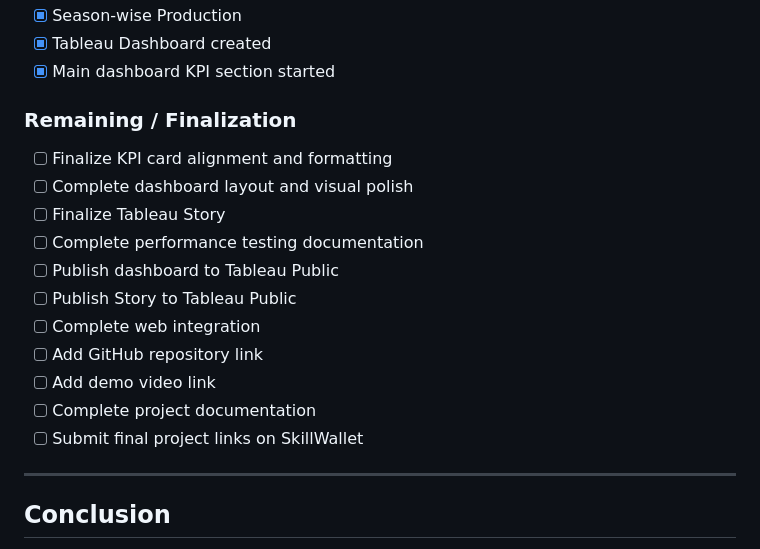
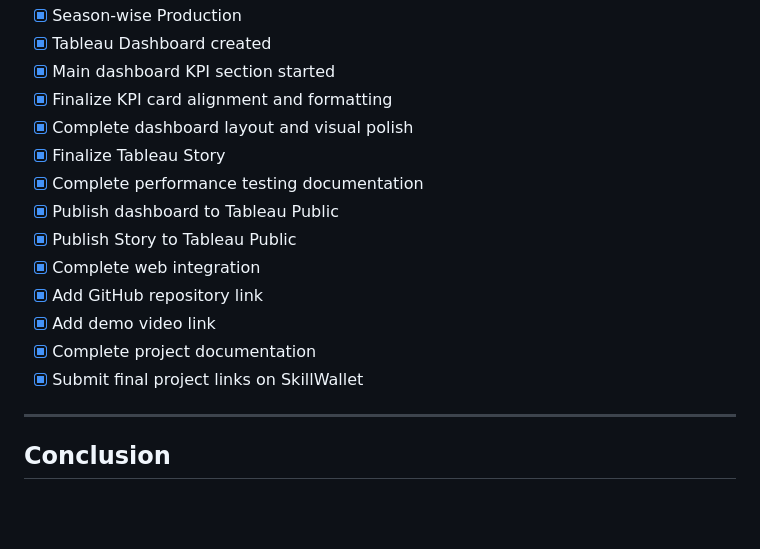
Before and after one commit to shrutipandita26-ops/Skillwallet_Tableau, a Markdown page: README_reaudited_Tableau_project (1).md, the part around the change. Drawn GitHub-style; blank space fills up the shorter version.

```diff
--- a/README_reaudited_Tableau_project (1).md
+++ b/README_reaudited_Tableau_project (1).md
@@ -417,20 +417,17 @@ India-Agricultural-Crop-Production-Analysis/
 - [x] Season-wise Production
 - [x] Tableau Dashboard created
 - [x] Main dashboard KPI section started
-
-### Remaining / Finalization
-
-- [ ] Finalize KPI card alignment and formatting
-- [ ] Complete dashboard layout and visual polish
-- [ ] Finalize Tableau Story
-- [ ] Complete performance testing documentation
-- [ ] Publish dashboard to Tableau Public
-- [ ] Publish Story to Tableau Public
-- [ ] Complete web integration
-- [ ] Add GitHub repository link
-- [ ] Add demo video link
-- [ ] Complete project documentation
-- [ ] Submit final project links on SkillWallet
+- [x] Finalize KPI card alignment and formatting
+- [x] Complete dashboard layout and visual polish
+- [x] Finalize Tableau Story
+- [x] Complete performance testing documentation
+- [x] Publish dashboard to Tableau Public
+- [x] Publish Story to Tableau Public
+- [x] Complete web integration
+- [x] Add GitHub repository link
+- [x] Add demo video link
+- [x] Complete project documentation
+- [x] Submit final project links on SkillWallet
 
 ---
 
```
